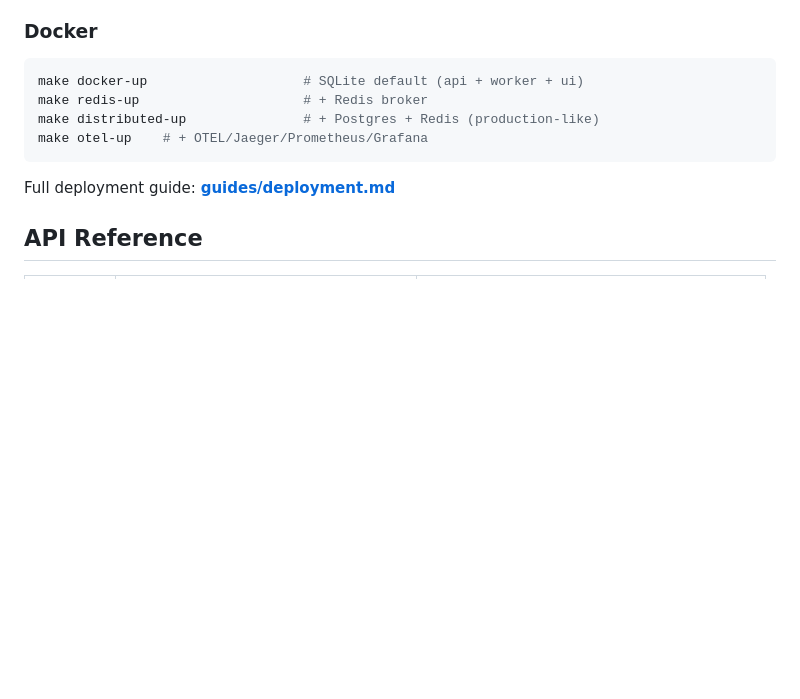
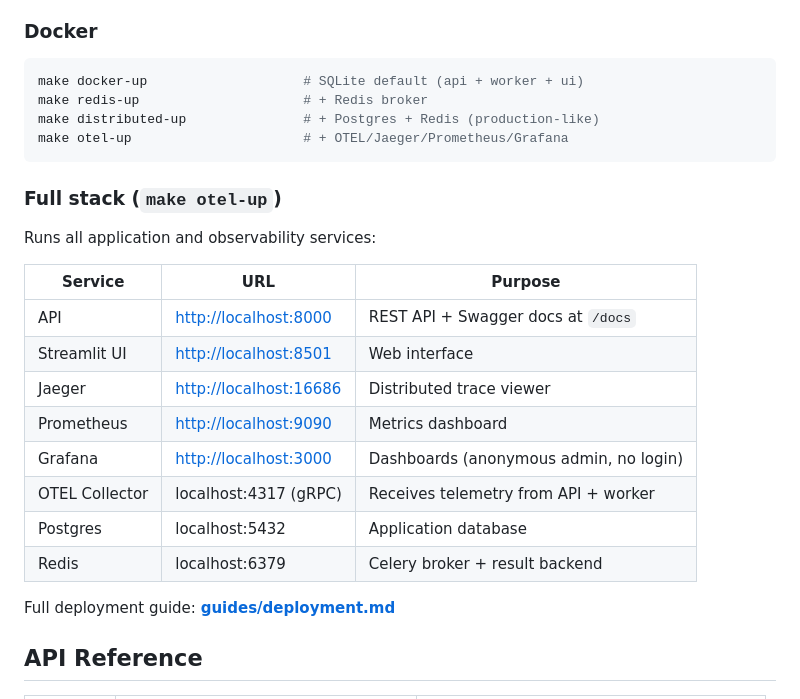
Before and after one commit to AchintyaAshok/geo-optimizer, a Markdown page: README.md, the part around the change. Rendered like a GitHub page; blank space fills up the shorter version.

Commit message:
docs(readme): add full stack service table with URLs and ports
List all 8 services running under make otel-up with clickable
URLs: API, Streamlit, Jaeger, Prometheus, Grafana, OTEL Collector,
Postgres, Redis.

Co-Authored-By: Claude Opus 4.6 (1M context) <noreply@anthropic.com>

````diff
--- a/README.md
+++ b/README.md
@@ -81,8 +81,23 @@ The default configuration uses SQLite for everything — no external services re
 make docker-up                    # SQLite default (api + worker + ui)
 make redis-up                     # + Redis broker
 make distributed-up               # + Postgres + Redis (production-like)
-make otel-up    # + OTEL/Jaeger/Prometheus/Grafana
+make otel-up                      # + OTEL/Jaeger/Prometheus/Grafana
 ```
+
+### Full stack (`make otel-up`)
+
+Runs all application and observability services:
+
+| Service | URL | Purpose |
+|---------|-----|---------|
+| API | [http://localhost:8000](http://localhost:8000) | REST API + Swagger docs at `/docs` |
+| Streamlit UI | [http://localhost:8501](http://localhost:8501) | Web interface |
+| Jaeger | [http://localhost:16686](http://localhost:16686) | Distributed trace viewer |
+| Prometheus | [http://localhost:9090](http://localhost:9090) | Metrics dashboard |
+| Grafana | [http://localhost:3000](http://localhost:3000) | Dashboards (anonymous admin, no login) |
+| OTEL Collector | localhost:4317 (gRPC) | Receives telemetry from API + worker |
+| Postgres | localhost:5432 | Application database |
+| Redis | localhost:6379 | Celery broker + result backend |
 
 Full deployment guide: **[guides/deployment.md](guides/deployment.md)**
 
````
